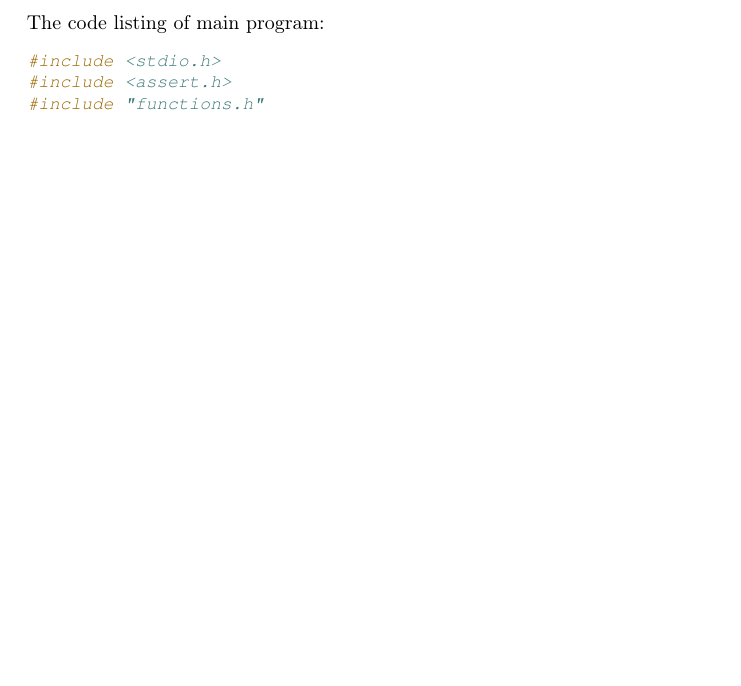
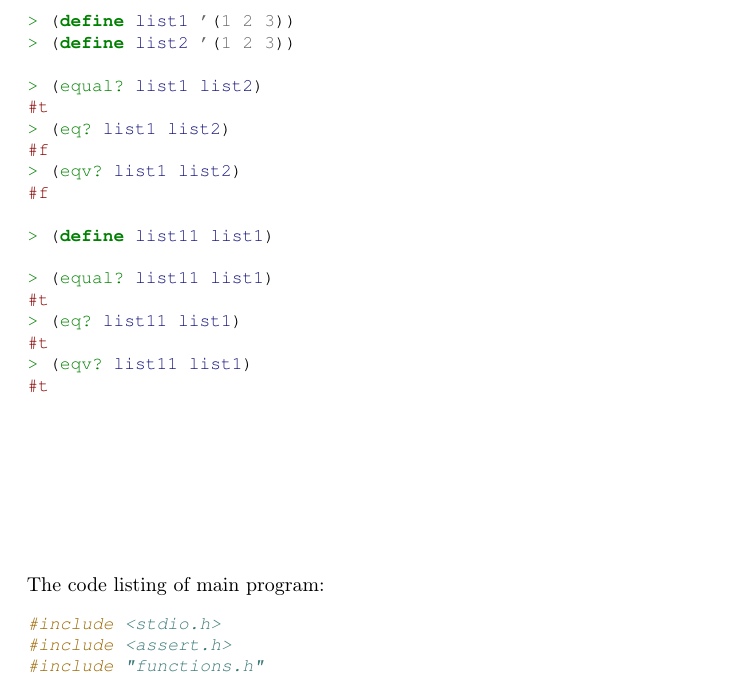
Before and after one commit to ikopyl/Programming-Languages-Spring-2018, a LaTeX problem sheet (homeworks/HW4/HW4.tex): part of page 8 of 15, cut at the place of the change, the shorter picture padded with empty space. Compiled offline with pdfLaTeX.

Commit message:
Minor updates

```diff
--- a/homeworks/HW4/HW4.tex
+++ b/homeworks/HW4/HW4.tex
@@ -311,6 +311,26 @@ Examples of comparing lists for equality:
 #f
 > (eqv? '(a (b) c) '(a (b) c))
 #f
+
+
+> (define list1 '(1 2 3))
+> (define list2 '(1 2 3))
+
+> (equal? list1 list2)
+#t
+> (eq? list1 list2)
+#f
+> (eqv? list1 list2)
+#f
+
+> (define list11 list1)
+
+> (equal? list11 list1)
+#t
+> (eq? list11 list1)
+#t
+> (eqv? list11 list1)
+#t
 
 \end{minted}
 
```
Also changed, not shown: homeworks/HW4/HW4.pdf.
